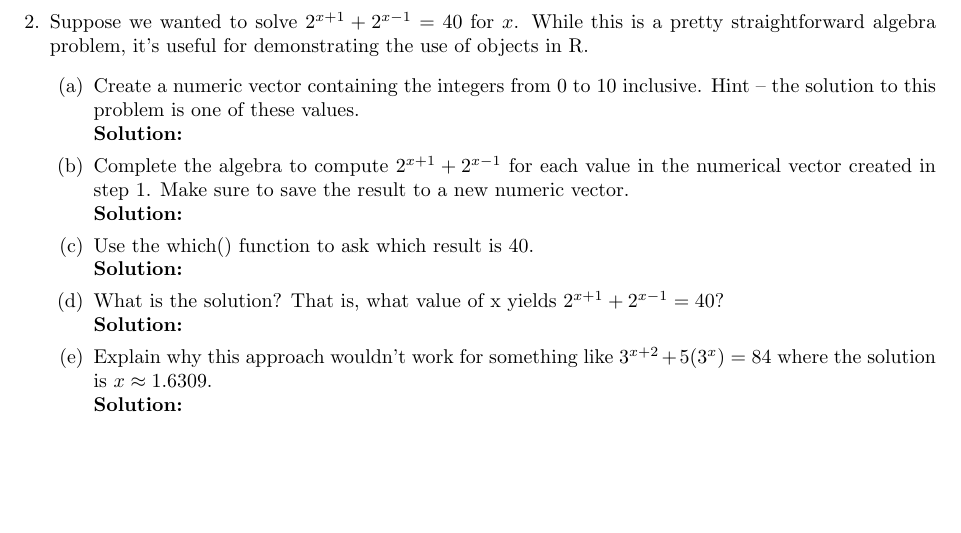
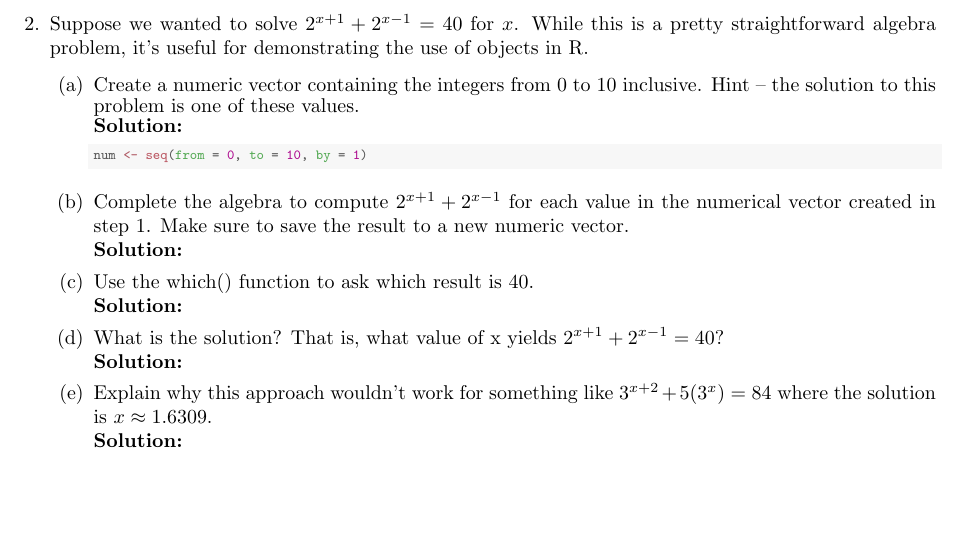
Before and after one commit to ColgateUniversityCipolli/week-1-coding-assignment-yuliia-heleveria, a LaTeX problem sheet (HW1.tex): part of page 5 of 5, cut so that both start at the same text. Compiled offline with pdfLaTeX.

Commit message:
Worked on 2a-c

```diff
--- a/HW1.tex
+++ b/HW1.tex
@@ -248,6 +248,13 @@ package for \texttt{R} \citep{artsy}.
   %%%%%%%%%%%%%%%%%%%%%%%%%%%%%%%%%%%%%%%%%%%%%%%%%%%%%%%%%%%%%%%%%%%%%%%%%%%%%%%%
   \item Create a numeric vector containing the integers from 0 to 10 inclusive. Hint -- the solution to this problem is one of these values.\\
 \textbf{Solution:}
+\begin{knitrout}\scriptsize
+\definecolor{shadecolor}{rgb}{0.969, 0.969, 0.969}\color{fgcolor}\begin{kframe}
+\begin{alltt}
+\hldef{num} \hlkwb{<-} \hlkwd{seq}\hldef{(}\hlkwc{from} \hldef{=} \hlnum{0}\hldef{,} \hlkwc{to} \hldef{=} \hlnum{10}\hldef{,} \hlkwc{by} \hldef{=} \hlnum{1}\hldef{)}
+\end{alltt}
+\end{kframe}
+\end{knitrout}
   %%%%%%%%%%%%%%%%%%%%%%%%%%%%%%%%%%%%%%%%%%%%%%%%%%%%%%%%%%%%%%%%%%%%%%%%%%%%%%%%
   % QUESTION 2b
   %%%%%%%%%%%%%%%%%%%%%%%%%%%%%%%%%%%%%%%%%%%%%%%%%%%%%%%%%%%%%%%%%%%%%%%%%%%%%%%%
```
Also changed, not shown: HW1-concordance.tex (+1 -1 lines), figure/unnamed-chunk-3-1.pdf, figure/unnamed-chunk-4-1.pdf, figure/unnamed-chunk-5-1.pdf, figure/unnamed-chunk-6-1.pdf, 3 other files.
